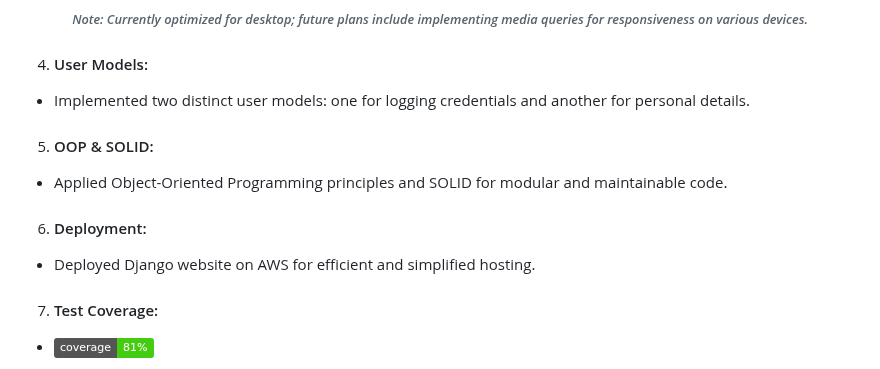
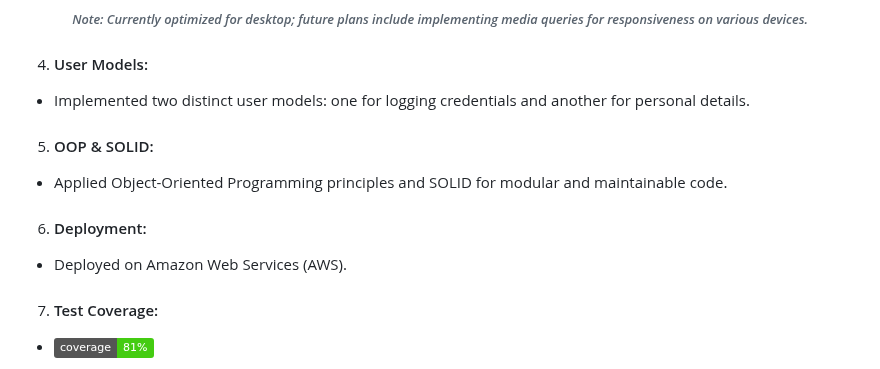
Before and after one commit to BeatrisIlieva/django-gems, a Markdown page: README.md, the part around one of its changes. GitHub-like rendering; badges without logos.

```diff
--- a/README.md
+++ b/README.md
@@ -51,7 +51,7 @@
 5. #### OOP & SOLID:
 - Applied Object-Oriented Programming principles and SOLID for modular and maintainable code.
 6. #### Deployment:
-- Deployed Django website on AWS for efficient and simplified hosting.
+- Deployed on Amazon Web Services (AWS).
 7. #### Test Coverage:
 - [![Coverage Status](https://img.shields.io/badge/coverage-81%25-brightgreen.svg)](./coverage/index.html)
 
```
Also changed, not shown: other parts of README.md (+1 -2 lines).
